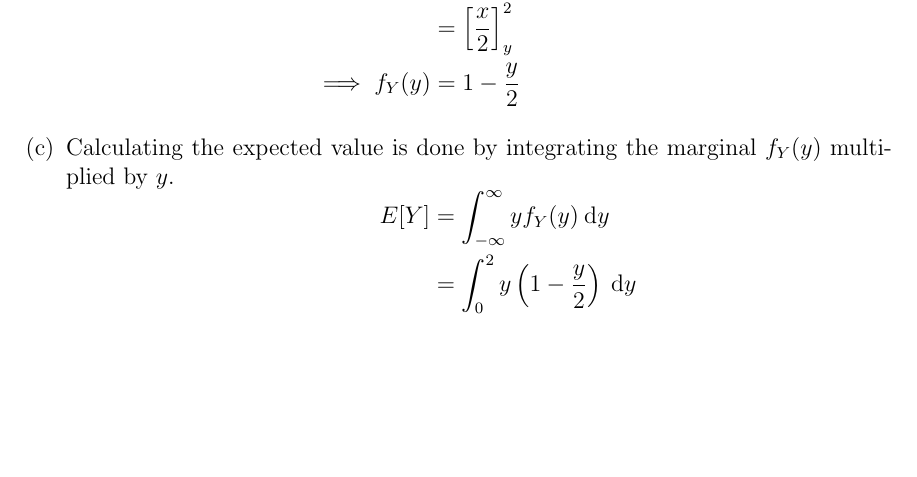
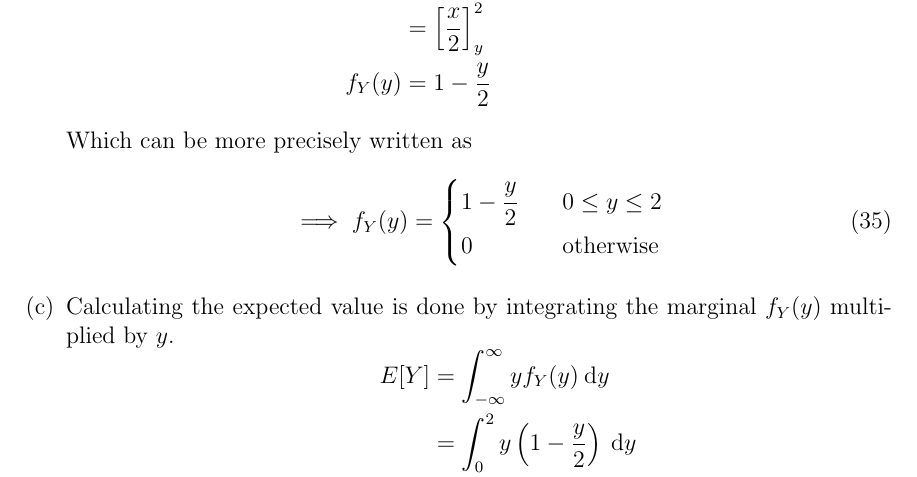
Before and after one commit to hershal/ee351k, a LaTeX problem sheet (homeworks/hw6/writeup.tex): part of page 7 of 12, cut so that both start at the same text, the shorter picture padded with empty space. Compiled offline with pdfLaTeX.

Commit message:
minor fix to 3

```diff
--- a/homeworks/hw6/writeup.tex
+++ b/homeworks/hw6/writeup.tex
@@ -385,13 +385,22 @@
         \end{equation}
         We will use this to calculate the desired marginal for $Y$.
         \begin{equation}
-          \label{eq:3b-sol}
+          \label{eq:3b-presol}
           \begin{aligned}
             f_Y(y) &= \int_{-\infty}^{\infty} f_{X,Y}(x,y) \dd{x} \\
             &= \int_{y}^{2} \frac{1}{2} \dd{x} \\
             &= \left[\frac{x}{2}\right]_y^2 \\
-            \implies f_Y(y) &= 1 - \frac{y}{2} \\
+            f_Y(y) &= 1 - \frac{y}{2} \\
           \end{aligned}
+        \end{equation}
+        Which can be more precisely written as
+        \begin{equation}
+          \label{eq:3b-sol}
+          \implies f_Y(y) = \left\{
+            \begin{aligned}
+              & 1 - \frac{y}{2} &&\quad 0 \le y \le 2 \\
+              & 0 &&\quad\text{otherwise} \\
+            \end{aligned} \right.
         \end{equation}
       \item Calculating the expected value is done by integrating the
         marginal $f_Y(y)$ multiplied by $y$.
```
